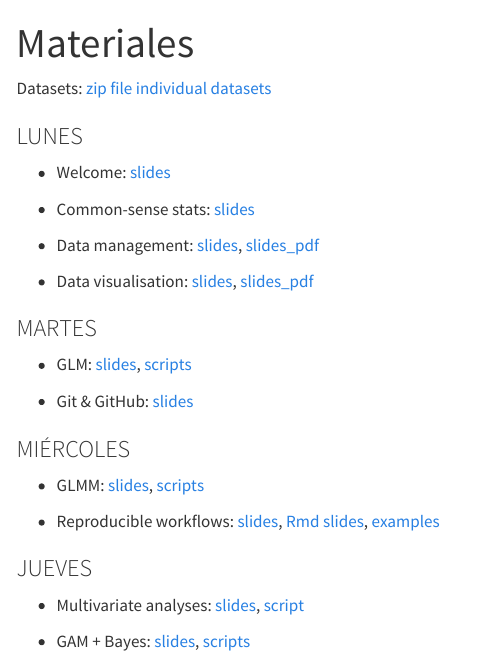
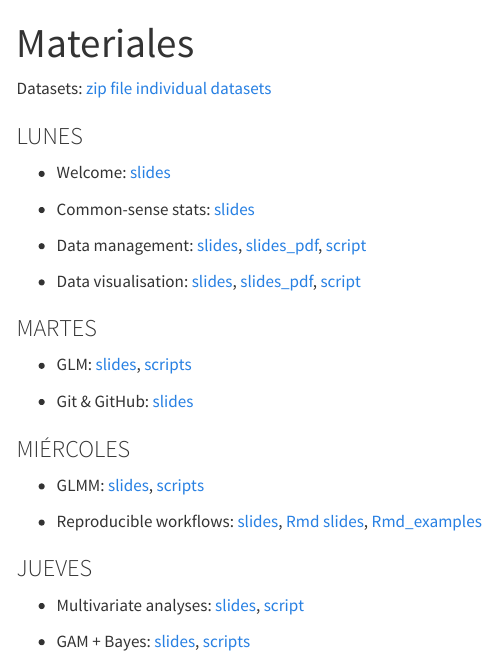
Before and after one commit to Rstats-courses/CursoR-AEET-2025, a Quarto document (materiales.qmd): the page in a window 1100 px wide, from its top. Rendered offline with R 4.5, knitr and Pandoc in place of Quarto, with nearby package versions; menus at the side of the page are left out.

Commit message:
upload Rmd examples

```diff
--- a/materiales.qmd
+++ b/materiales.qmd
@@ -11,9 +11,9 @@ Datasets: [zip file](data/datasets.zip) [individual datasets](https://github.com
 
 - Common-sense stats: [slides](slides/Common_Sense_Stats/CommonSense.html)
 
-- Data management: [slides](slides/data_management.html), [slides_pdf](slides/data_management.pdf)
+- Data management: [slides](slides/data_management.html), [slides_pdf](slides/data_management.pdf), [script](scripts/data_management.R)
 
-- Data visualisation: [slides](slides/data_visualization.html), [slides_pdf](slides/data_visualization.pdf)
+- Data visualisation: [slides](slides/data_visualization.html), [slides_pdf](slides/data_visualization.pdf), [script](scripts/data_visualization.R)
 
 
 ### MARTES
@@ -23,12 +23,11 @@ Datasets: [zip file](data/datasets.zip) [individual datasets](https://github.com
 - Git & GitHub: [slides](slides/github.html)
 
 
-
 ### MIÉRCOLES
 
 - GLMM: [slides](slides/GLMs.pdf), [scripts](https://github.com/Rstats-courses/CursoR-AEET-2025/tree/main/scripts)
 
-- Reproducible workflows: [slides](slides/ReproducibleScience.pdf), [Rmd slides](slides/Rmarkdown_intro.html), [examples](scripts/Rmarkdown_examples.zip)
+- Reproducible workflows: [slides](slides/ReproducibleScience.pdf), [Rmd slides](slides/Rmarkdown_intro.html), [Rmd_examples](scripts/Rmd_examples.zip)
 
 
 ### JUEVES
```
Also changed, not shown: 1 other file.
